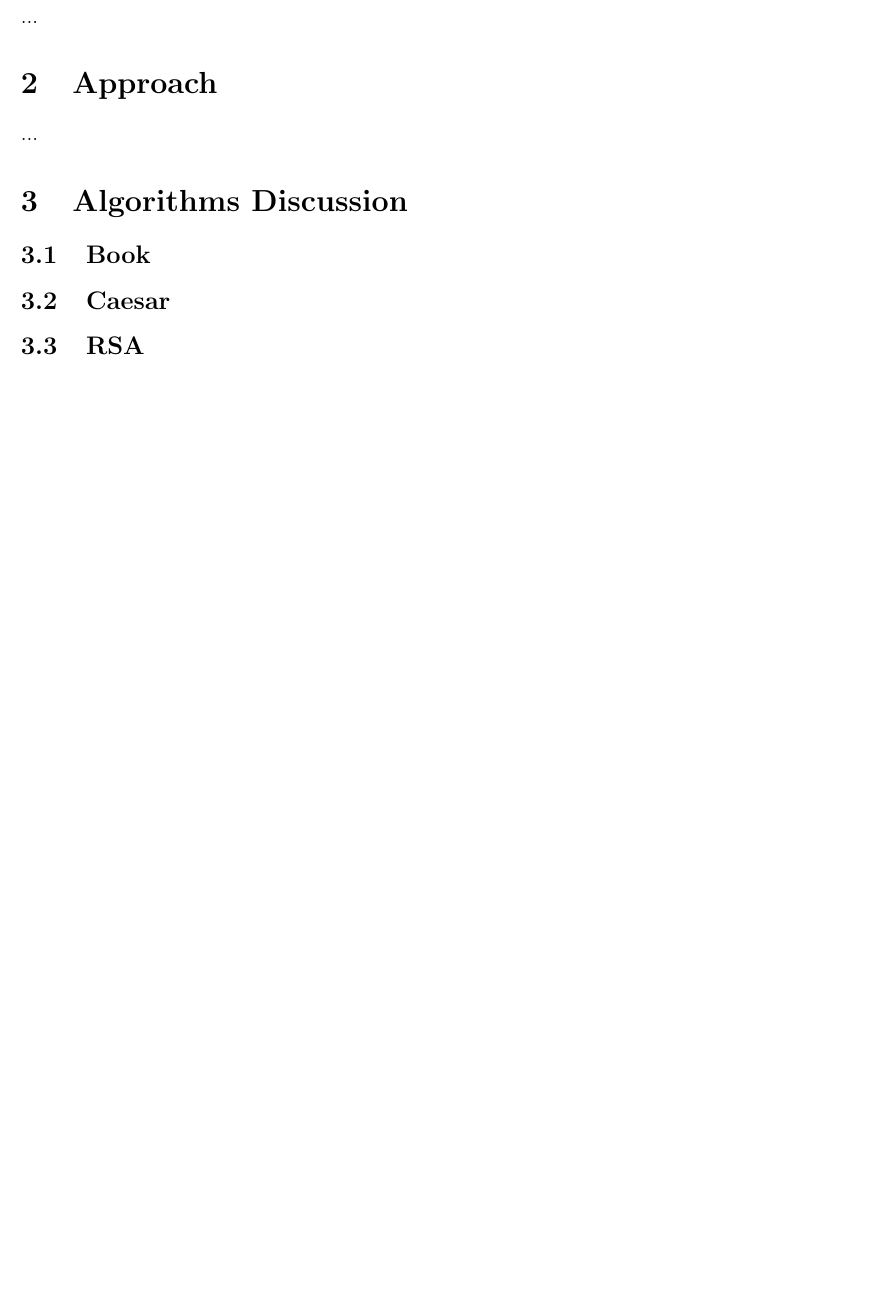
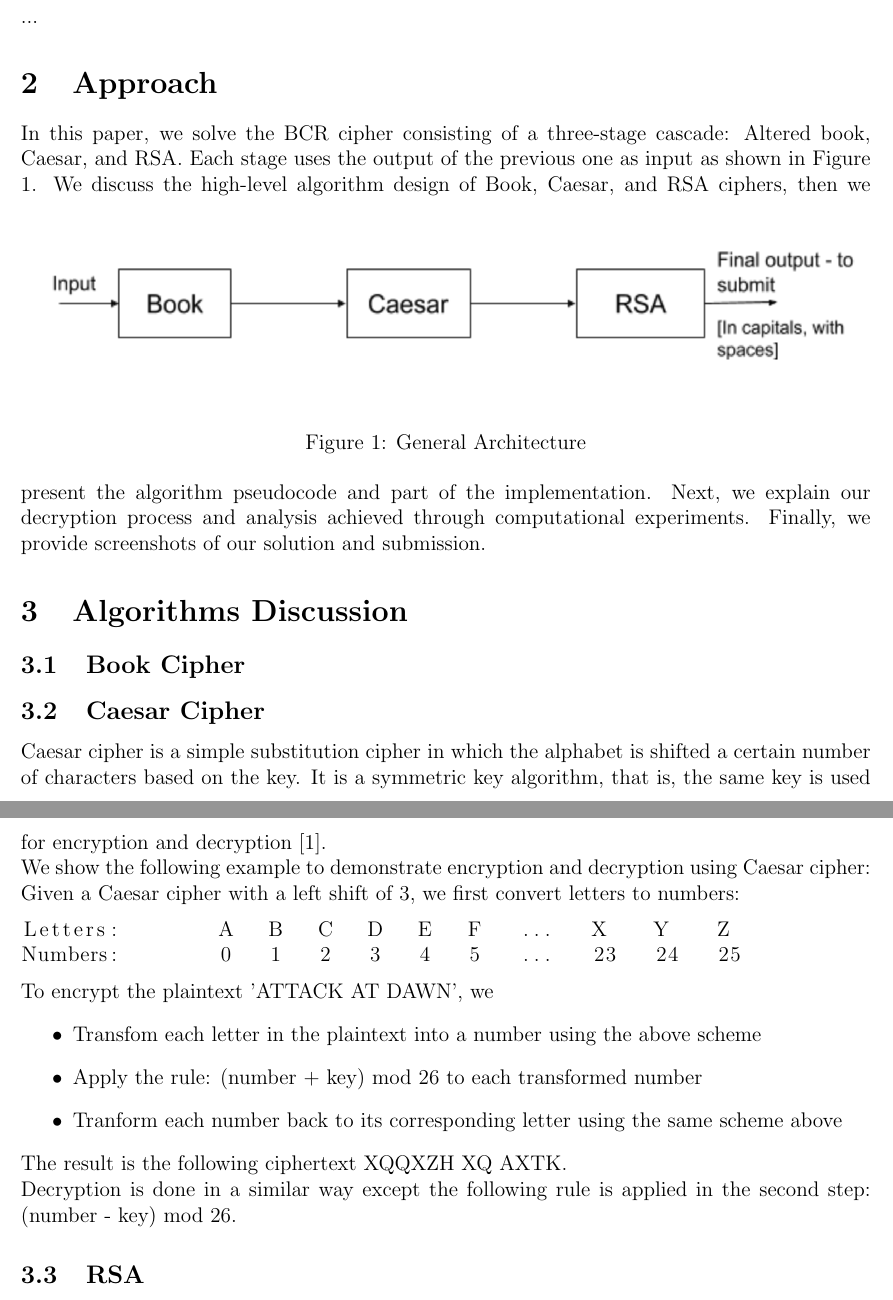
Before and after one commit to bsamanvitha/Cryptanalysis_Project, a LaTeX document (Report/report.tex): part of the page before the commit and two parts of pages 1 and 2 of 2 after it, the two joined at a grey line, cut so that both start at the same text, the shorter picture padded with empty space. Compiled offline with pdfLaTeX.

Commit message:
Update Caesar description and approach

```diff
--- a/Report/report.tex
+++ b/Report/report.tex
@@ -28,14 +28,38 @@ San Jose State University
 \section{Problem Statement}
 ...
 
+
 % ~~~~~~~~~~~~~~~~~~~~~~~~ APPROACH ~~~~~~~~~~~~~~~~~~~~~~~~
 \section{Approach}
-...
+In this paper, we solve the BCR cipher consisting of a three-stage cascade: Altered book, Caesar, and RSA. Each stage uses the output of the previous one as input as shown in Figure \ref{fig:arch}.
+\begin{figure}[h]
+  \includegraphics[scale=0.8]{3_stage}
+  \caption{General Architecture}
+  \label{fig:arch}
+\end{figure}
+We discuss the high-level algorithm design of Book, Caesar, and RSA ciphers, then we present the algorithm pseudocode and part of the implementation. Next, we explain our decryption process and analysis achieved through computational experiments. Finally, we provide screenshots of our solution and submission.
+
 
 % ~~~~~~~~~~~~~~~~~~~~~~~~ ALGORITHM DISCUSSION ~~~~~~~~~~~~~~~~~~~~~~~~
 \section{Algorithms Discussion}
-\subsection{Book}
-\subsection{Caesar}
+\subsection{Book Cipher}
+\subsection{Caesar Cipher}
+Caesar cipher is a simple substitution cipher in which the alphabet is shifted a certain number of characters based on the key. It is a symmetric key algorithm, that is, the same key is used for encryption and decryption \cite{busta2002encryption}. \\
+We show the following example to demonstrate encryption and decryption using Caesar cipher:
+Given a Caesar cipher with a left shift of 3, we first convert letters to numbers:
+\begin{lstlisting}
+Letters: 	A   B   C   D   E   F   ...   X    Y    Z
+Numbers: 	0   1   2   3   4   5   ...   23   24   25
+\end{lstlisting}
+To encrypt the plaintext 'ATTACK AT DAWN', we
+\begin{itemize}
+\item Transfom each letter in the plaintext into a number using the above scheme
+\item Apply the rule: (number + key) mod 26 to each transformed number
+\item Tranform each number back to its corresponding letter using the same scheme above
+\end{itemize}
+The result is the following ciphertext XQQXZH XQ AXTK. \\
+Decryption is done in a similar way except the following rule is applied in the second step: (number - key) mod 26.
+
 \subsection{RSA}
 
 % ~~~~~~~~~~~~~~~~~~~~~~~~ ALGORITHM PSEUDOCODE ~~~~~~~~~~~~~~~~~~~~~~~~
```
Also changed, not shown: Report/references.bib (added, +10 -0 lines), Report/images/3_stage.png (added), Report/report.bbl (added), Report/report.pdf, 4 other files.
